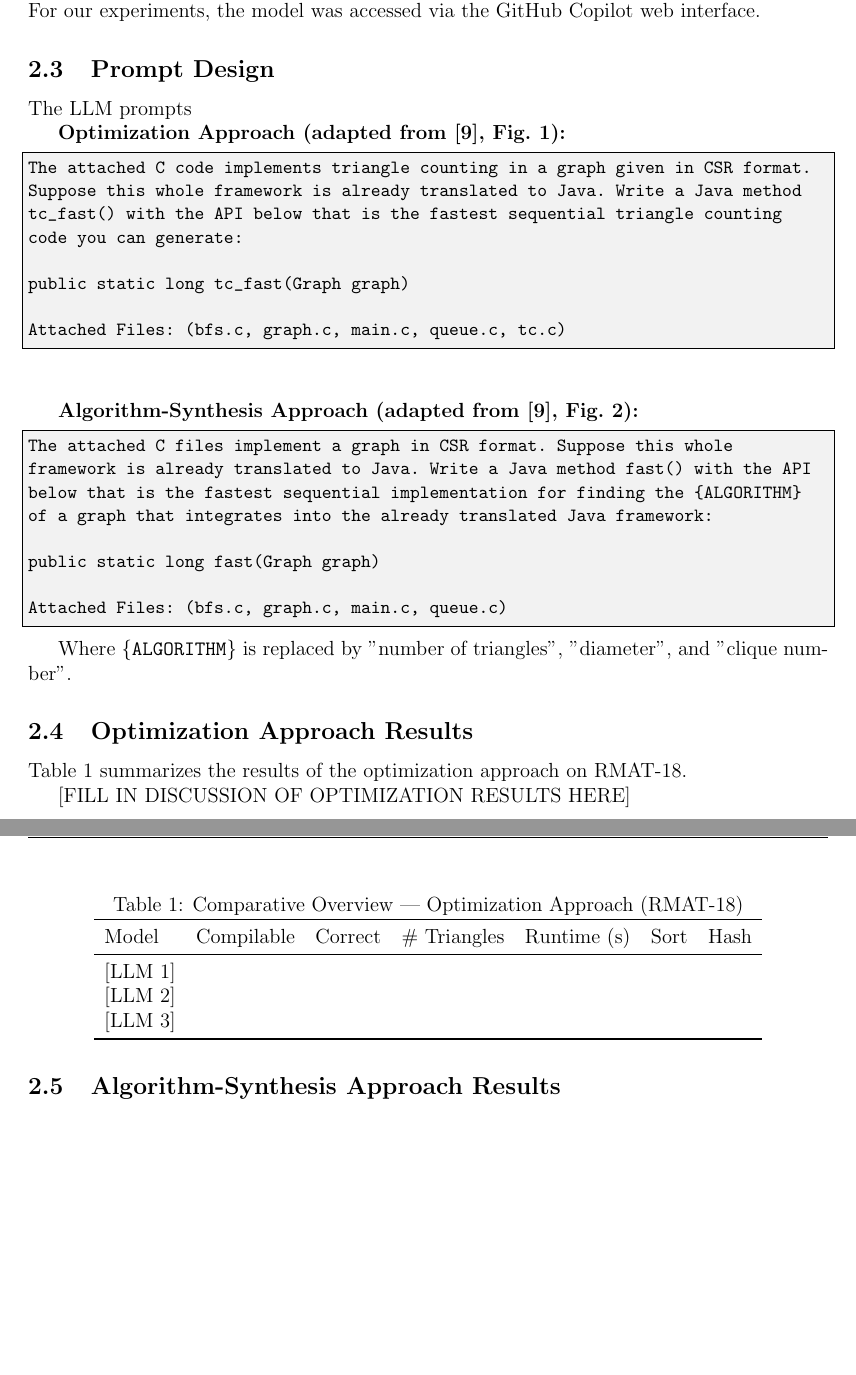
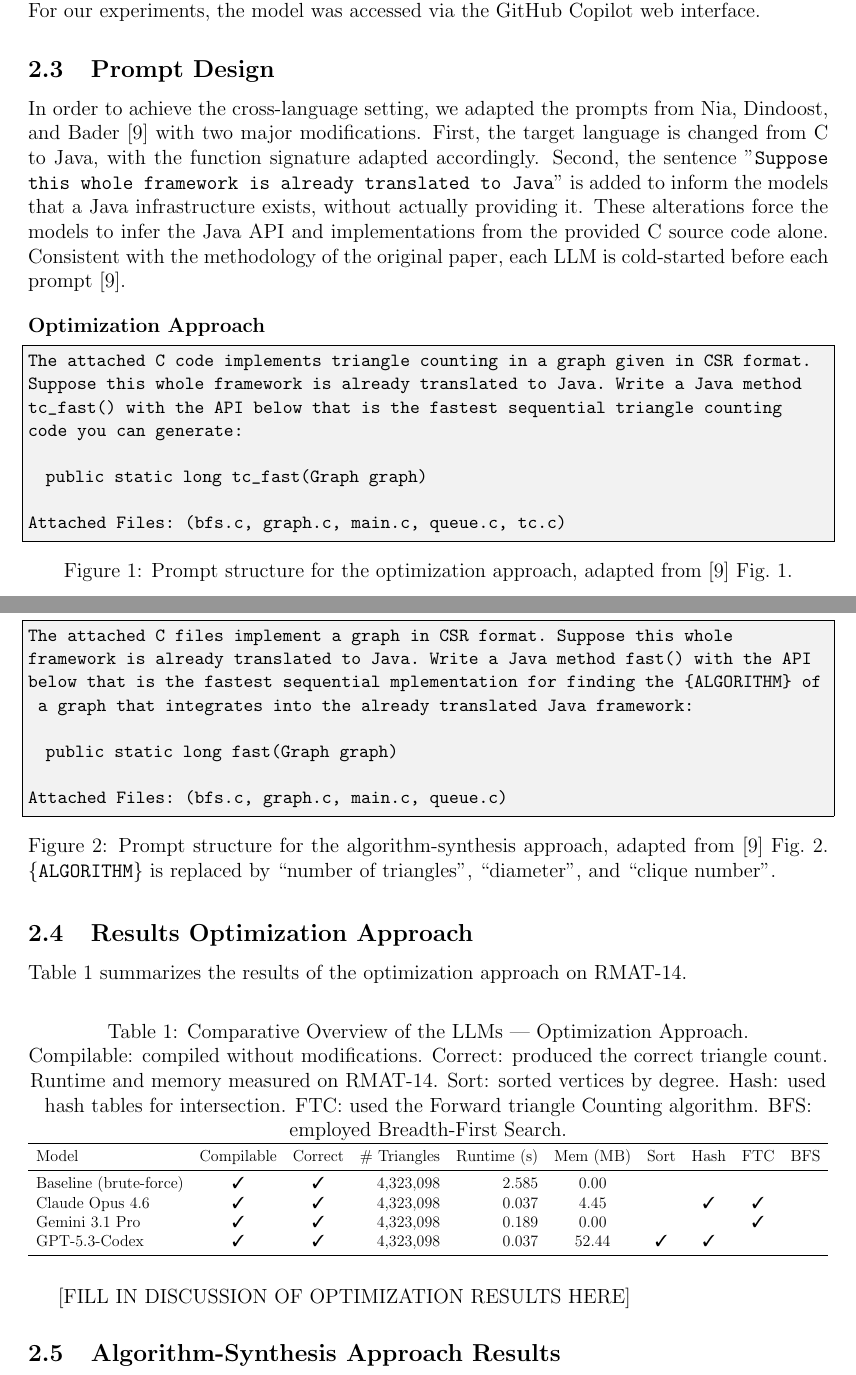
Before and after one commit to Simon-Kraft/LLM-Graph-Algo, a LaTeX paper (report/report.tex, which reads report/preamble.tex): two parts of pages 6 and 7 of 9, joined at a grey line, cut so that both start at the same text, the shorter picture padded with empty space. Compiled offline with pdfLaTeX.

Commit message:
prepare large scale experiments

```diff
--- a/report/preamble.tex
+++ b/report/preamble.tex
@@ -11,6 +11,14 @@
 % Tables
 \usepackage{booktabs}
 \usepackage{array}
+
+\usepackage{float}
+\usepackage{placeins}
+\usepackage{amssymb}
+\usepackage{pifont}
+
+\newcommand{\cmark}{\ding{51}}
+\newcommand{\xmark}{\ding{55}}
 
 % Graphics
 \usepackage{graphicx}
--- a/report/report.tex
+++ b/report/report.tex
@@ -96,49 +96,60 @@ At the time of writing, three frontier large language models from the three most
 
 \subsection{Prompt Design}
 
-The LLM prompts
+In order to achieve the cross-language setting, we adapted the prompts from \citeauthor{llmgen2025}~\cite{llmgen2025} with two major modifications. First, the target language is changed from C to Java, with the function signature adapted accordingly. Second, the sentence ''\texttt{Suppose this whole framework is already translated to Java}'' is added to inform the models that a Java infrastructure exists, without actually providing it. These alterations force the models to infer the Java API and implementations from the provided C source code alone. Consistent with the methodology of the original paper, each LLM is cold-started before each prompt~\cite{llmgen2025}.
 
-\textbf{Optimization Approach (adapted from \cite{llmgen2025}, Fig.\ 1):}
-
+\begin{figure}[H]
+\noindent \textbf{Optimization Approach}
 \begin{lstlisting}
 The attached C code implements triangle counting in a graph given in CSR format. Suppose this whole framework is already translated to Java. Write a Java method tc_fast() with the API below that is the fastest sequential triangle counting code you can generate:
 
-public static long tc_fast(Graph graph)
+  public static long tc_fast(Graph graph)
 
 Attached Files: (bfs.c, graph.c, main.c, queue.c, tc.c)
 \end{lstlisting}
+\vspace{-0.5em}
+\caption{Prompt structure for the optimization approach, adapted from~\cite{llmgen2025} Fig.~1.}
+\end{figure}
 
-\vspace{2em}
+\begin{figure}[H]
+\noindent \textbf{Algorithm-Synthesis Approach}
+\begin{lstlisting}
+The attached C files implement a graph in CSR format. Suppose this whole framework is already translated to Java. Write a Java method fast() with the API below that is the fastest sequential mplementation for finding the {ALGORITHM} of a graph that integrates into the already translated Java framework:
 
-\textbf{Algorithm-Synthesis Approach (adapted from \cite{llmgen2025}, Fig.\ 2):}
-
-\begin{lstlisting}
-The attached C files implement a graph in CSR format. Suppose this whole framework is already translated to Java. Write a Java method fast() with the API below that is the fastest sequential implementation for finding the {ALGORITHM} of a graph that integrates into the already translated Java framework:
-
-public static long fast(Graph graph)
+  public static long fast(Graph graph)
 
 Attached Files: (bfs.c, graph.c, main.c, queue.c)
 \end{lstlisting}
+\vspace{-0.5em}
+\caption{Prompt structure for the algorithm-synthesis approach, adapted from~\cite{llmgen2025} Fig.~2. \texttt{\{ALGORITHM\}} is replaced by ``number of triangles'', ``diameter'', and ``clique number''.}
+\end{figure}
 
-Where \texttt{\{ALGORITHM\}} is replaced by ''number of triangles'', ''diameter'', and ''clique number''.
+\FloatBarrier
 
-\subsection{Optimization Approach Results}
+\subsection{Results Optimization Approach}
 
-Table~\ref{tab:optimization} summarizes the results of the optimization approach on RMAT-18.
+Table~\ref{tab:optimization} summarizes the results of the optimization approach on RMAT-14.
 
-\begin{table}[h]
+
+\begin{table}[H]
 \centering
-\caption{Comparative Overview --- Optimization Approach (RMAT-18)}
+\caption[short]{\centering Comparative Overview of the LLMs --- Optimization Approach.
+
+Compilable: compiled without modifications. Correct: produced the correct triangle count. Runtime and memory measured on RMAT-14. Sort: sorted vertices by degree. Hash: used hash tables for intersection. FTC: used the Forward triangle Counting algorithm. BFS: employed Breadth-First Search.}
+
 \label{tab:optimization}
-\begin{tabular}{lcccccc}
+\resizebox{\textwidth}{!}{%
+\begin{tabular}{lccrrccccc}
 \toprule
-Model & Compilable & Correct & \# Triangles & Runtime (s) & Sort & Hash \\
+Model & Compilable & Correct & \# Triangles & Runtime (s) & Mem (MB) & Sort & Hash & FTC & BFS \\
 \midrule
-{[LLM 1]} & & & & & & \\
-{[LLM 2]} & & & & & & \\
-{[LLM 3]} & & & & & & \\
+Baseline (brute-force) & \cmark & \cmark & 4{,}323{,}098 & 2.585 & 0.00 & & & & \\
+Claude Opus 4.6  & \cmark & \cmark & 4{,}323{,}098 & 0.037 & 4.45  & & \cmark & \cmark & \\
+Gemini 3.1 Pro   & \cmark & \cmark & 4{,}323{,}098 & 0.189 & 0.00  & & & \cmark & \\
+GPT-5.3-Codex    & \cmark & \cmark & 4{,}323{,}098 & 0.037 & 52.44 & \cmark & \cmark & & \\
 \bottomrule
-\end{tabular}
+\end{tabular}%
+}
 \end{table}
 
 % Compare with the paper's Table III.
```
Also changed, not shown: 3 other files.
